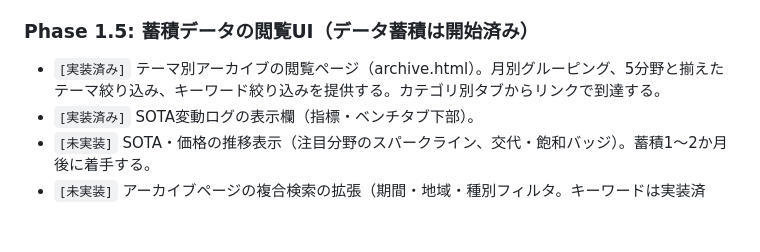
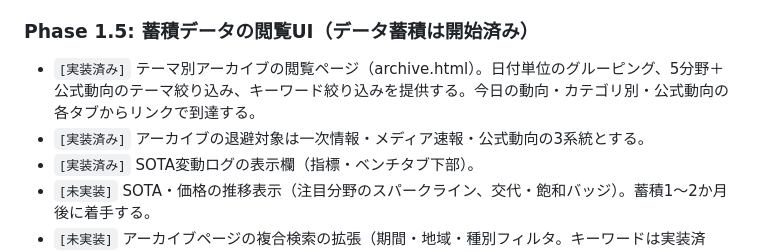
Before and after one commit to yossy0729/ai-news-catchup, a Markdown page: requirements.md, the part around the change. Rendered like a GitHub page; blank space fills up the shorter version.

Commit message:
docs: update archive requirements (official items, date grouping)
Co-Authored-By: Claude Fable 5 <noreply@anthropic.com>

```diff
--- a/requirements.md
+++ b/requirements.md
@@ -214,7 +214,8 @@
 
 ### Phase 1.5: 蓄積データの閲覧UI（データ蓄積は開始済み）
 
-- `[実装済み]` テーマ別アーカイブの閲覧ページ（archive.html）。月別グルーピング、5分野と揃えたテーマ絞り込み、キーワード絞り込みを提供する。カテゴリ別タブからリンクで到達する。
+- `[実装済み]` テーマ別アーカイブの閲覧ページ（archive.html）。日付単位のグルーピング、5分野＋公式動向のテーマ絞り込み、キーワード絞り込みを提供する。今日の動向・カテゴリ別・公式動向の各タブからリンクで到達する。
+- `[実装済み]` アーカイブの退避対象は一次情報・メディア速報・公式動向の3系統とする。
 - `[実装済み]` SOTA変動ログの表示欄（指標・ベンチタブ下部）。
 - `[未実装]` SOTA・価格の推移表示（注目分野のスパークライン、交代・飽和バッジ）。蓄積1〜2か月後に着手する。
 - `[未実装]` アーカイブページの複合検索の拡張（期間・地域・種別フィルタ。キーワードは実装済み）。
```
